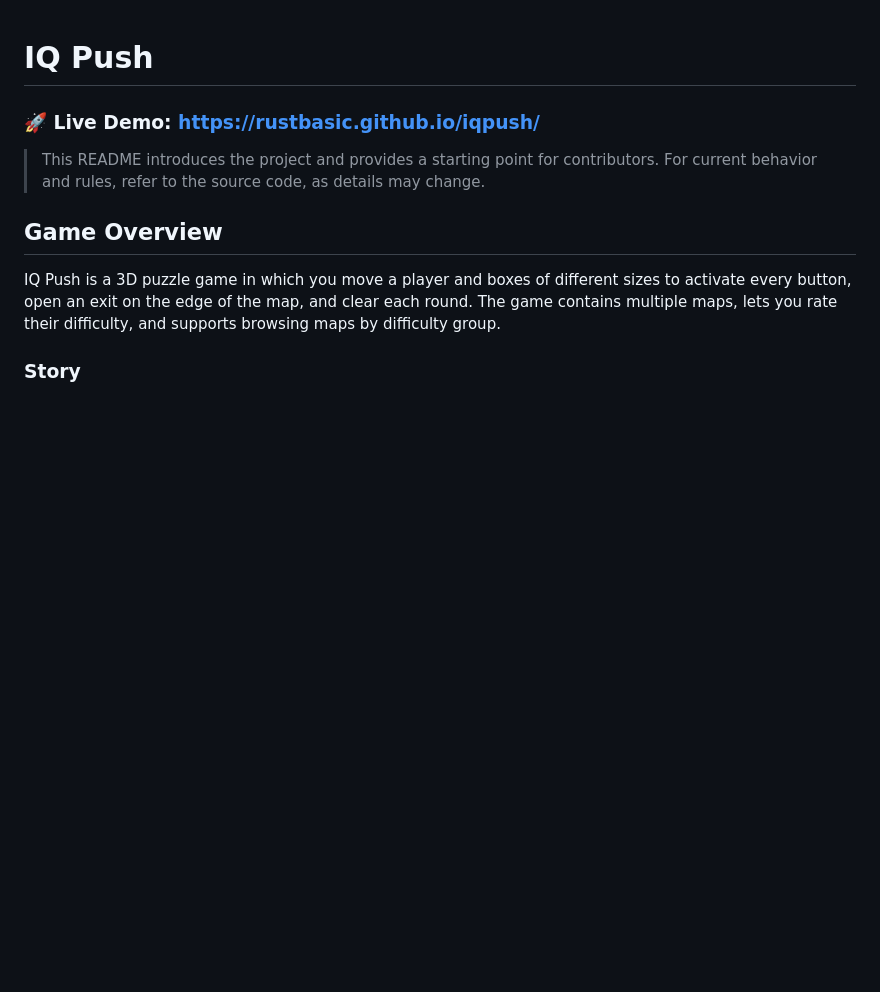
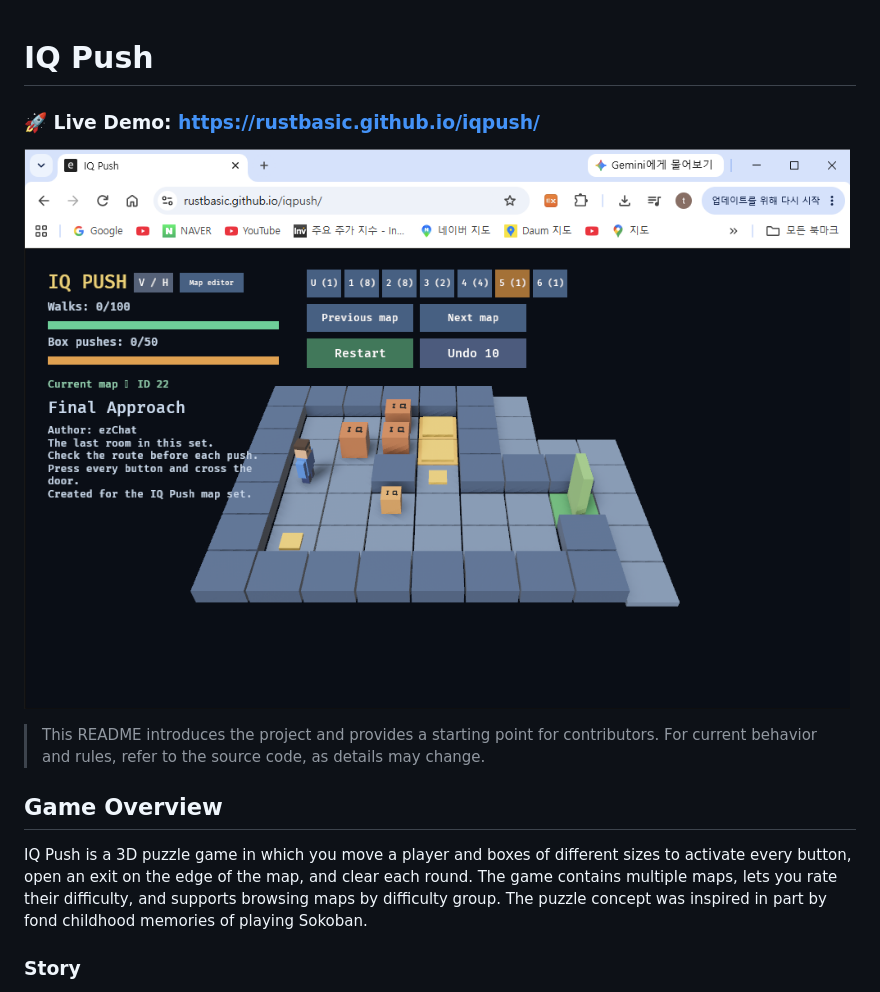
Before and after one commit to rustbasic/iqpush, a Markdown page: README.md, the part around the change. Drawn GitHub-style; pictures changed too: iqpush-v012.png (added); blank space fills up the shorter version.

Commit message:
IQ Push v0.1.2
IQ Push v0.1.2

```diff
--- a/README.md
+++ b/README.md
@@ -1,12 +1,15 @@
 # IQ Push
 
 ### 🚀 Live Demo: [https://rustbasic.github.io/iqpush/](https://rustbasic.github.io/iqpush/)
+
+![IQ Push Screenshot](iqpush-v012.png)
 
 > This README introduces the project and provides a starting point for contributors. For current behavior and rules, refer to the source code, as details may change.
 
 ## Game Overview
 
 IQ Push is a 3D puzzle game in which you move a player and boxes of different sizes to activate every button, open an exit on the edge of the map, and clear each round. The game contains multiple maps, lets you rate their difficulty, and supports browsing maps by difficulty group.
+The puzzle concept was inspired in part by fond childhood memories of playing Sokoban.
 
 ### Story
 
```
